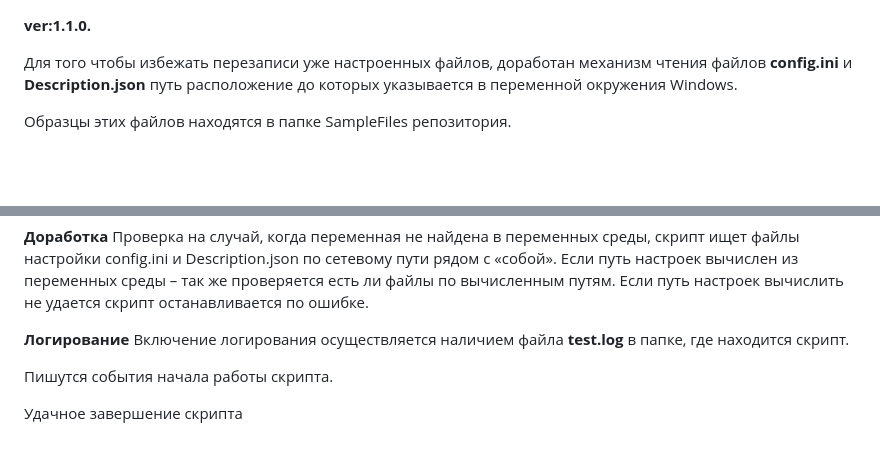
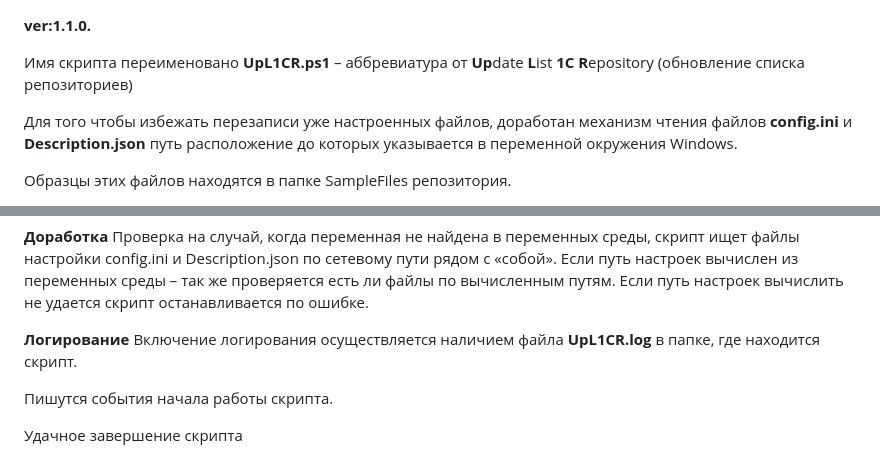
Before and after one commit to SERP-debug/1C_REPOSITORY, a Markdown page: README.md, 2 parts joined by grey strips. GitHub-like rendering; blank space fills up the shorter version.

Commit message:
Update README 1.1.0.md

```diff
--- a/README.md
+++ b/README.md
@@ -1,4 +1,7 @@
 **ver:1.1.0.**
+
+Имя скрипта переименовано **UpL1CR.ps1** – аббревиатура от
+**Up**date **L**ist **1C** **R**epository (обновление списка репозиториев)
 
 Для того чтобы избежать перезаписи уже настроенных файлов,
 доработан механизм чтения файлов **config.ini** и **Description.json**
@@ -37,7 +40,7 @@
 Если путь настроек вычислить не удается скрипт останавливается по ошибке.
 
 **Логирование**
-Включение логирования осуществляется наличием файла **test.log** в папке, где находится скрипт.
+Включение логирования осуществляется наличием файла **UpL1CR.log** в папке, где находится скрипт.
 
 Пишутся события начала работы скрипта.
 
```
